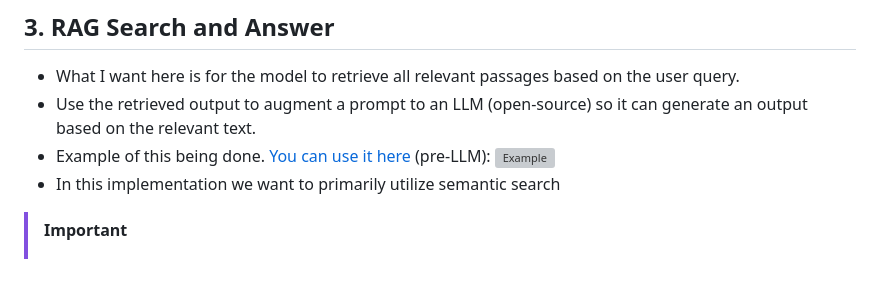
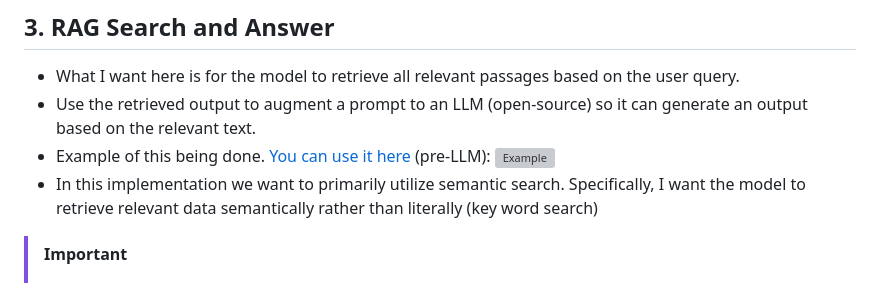
Before and after one commit to aidanandrews22/Simple-Website, a Markdown page: content/notes/note1720467342277.md, the part around the change. Drawn GitHub-style; grey boxes are pictures that could not be loaded.

Commit message:
Update note: building RAG

```diff
--- a/content/notes/note1720467342277.md
+++ b/content/notes/note1720467342277.md
@@ -39,7 +39,7 @@
 - What I want here is for the model to retrieve all relevant passages based on the user query.
 - Use the retrieved output to augment a prompt to an LLM (open-source) so it can generate an output based on the relevant text.
 - Example of this being done. [You can use it here](https://huggingface.co/sentence-transformers/all-mpnet-base-v2) (pre-LLM): ![Example](../assets/embedding_example.png)
-- In this implementation we want to primarily utilize semantic search
+- In this implementation we want to primarily utilize semantic search. Specifically, I want the model to retrieve relevant data semantically rather than literally (key word search)
 
 > [!IMPORTANT]
 > # Tokens
```
